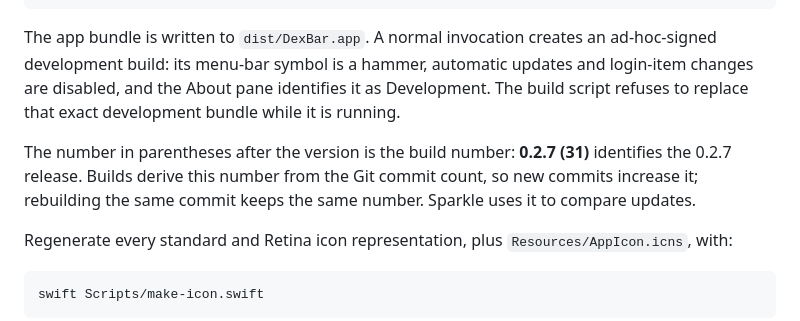
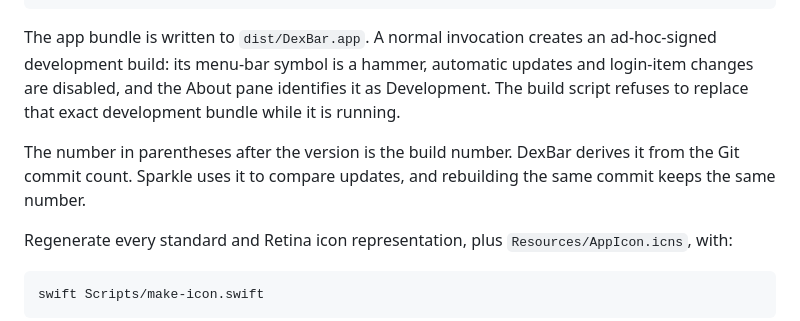
Before and after one commit to vmlrodrigues/DexBar, a Markdown page: README.md, the part around one of its changes. Drawn GitHub-style.

```diff
--- a/README.md
+++ b/README.md
@@ -231,9 +234,9 @@ development build: its menu-bar symbol is a hammer, automatic updates and login-
 are disabled, and the About pane identifies it as Development. The build script refuses to
 replace that exact development bundle while it is running.
 
-The number in parentheses after the version is the build number: **0.2.7 (31)** identifies the
-0.2.7 release. Builds derive this number from the Git commit count, so new commits increase it;
-rebuilding the same commit keeps the same number. Sparkle uses it to compare updates.
+The number in parentheses after the version is the build number. DexBar derives it from the Git
+commit count. Sparkle uses it to compare updates, and rebuilding the same commit keeps the same
+number.
 
 Regenerate every standard and Retina icon representation, plus `Resources/AppIcon.icns`, with:
 
```
Also changed, not shown: other parts of README.md (+12 -9 lines), DESIGN.md (+3 -1 lines), Docs/DexBar-active-window.png, Docs/DexBar-projection-warning.png, 8 other files.
